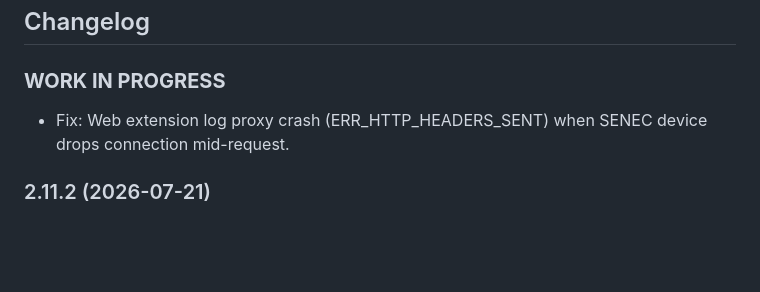
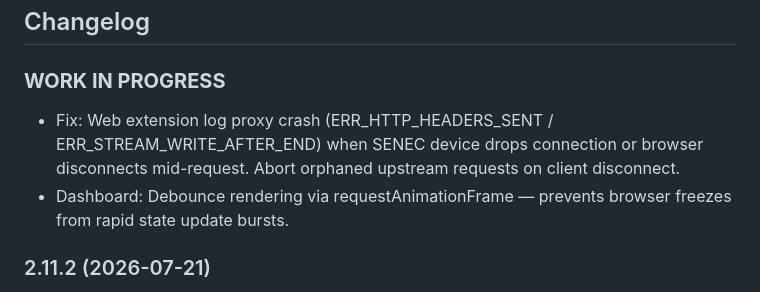
Before and after one commit to nobl/ioBroker.senec, a Markdown page: README.md, the part around the change. Rendered like a GitHub page; blank space fills up the shorter version.

Commit message:
prepared readme for future updates

```diff
--- a/README.md
+++ b/README.md
@@ -92,7 +92,8 @@ Maintenance of this adapter can be quite time consuming. If you wish to thank th
   ### **WORK IN PROGRESS**
 -->
 ### **WORK IN PROGRESS**
-- Fix: Web extension log proxy crash (ERR_HTTP_HEADERS_SENT) when SENEC device drops connection mid-request.
+- Fix: Web extension log proxy crash (ERR_HTTP_HEADERS_SENT / ERR_STREAM_WRITE_AFTER_END) when SENEC device drops connection or browser disconnects mid-request. Abort orphaned upstream requests on client disconnect.
+- Dashboard: Debounce rendering via requestAnimationFrame — prevents browser freezes from rapid state update bursts.
 
 ### 2.11.2 (2026-07-21)
 - Live chart: Linear interpolation for sparse history data instead of flat carry-forward. Smoother lines when SQL logs on change only.
```
